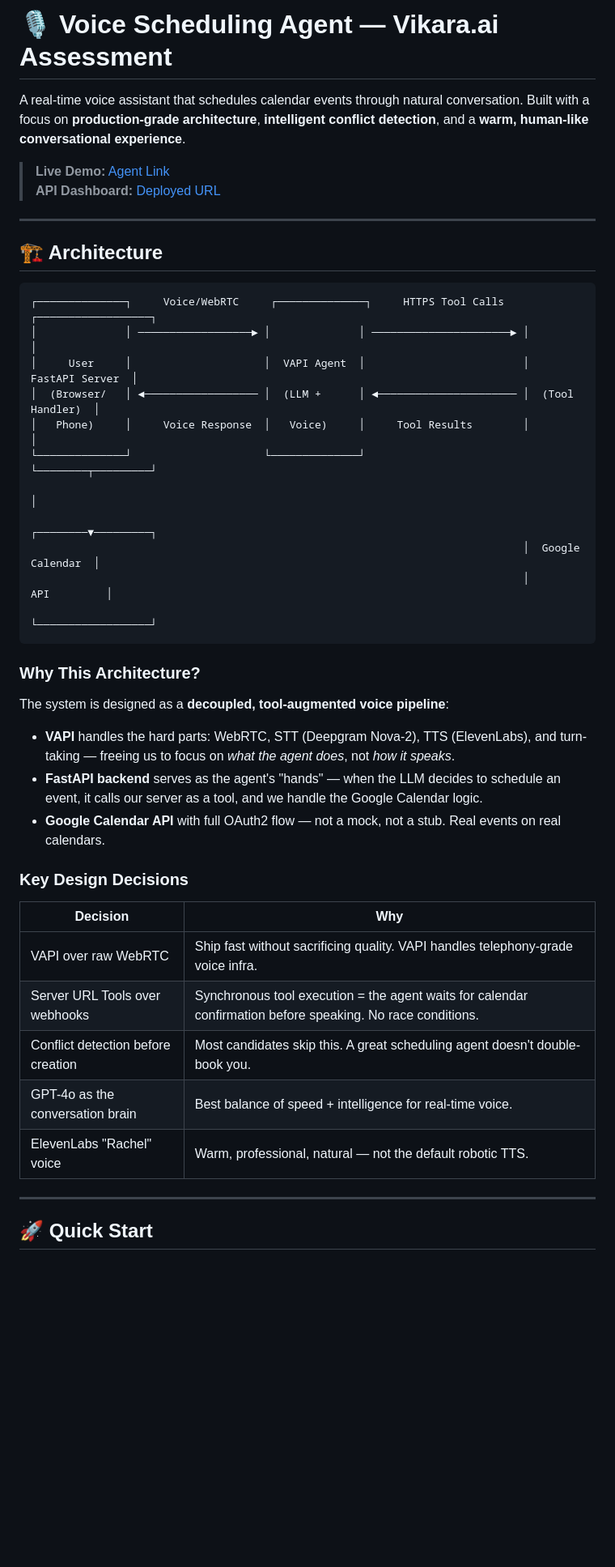
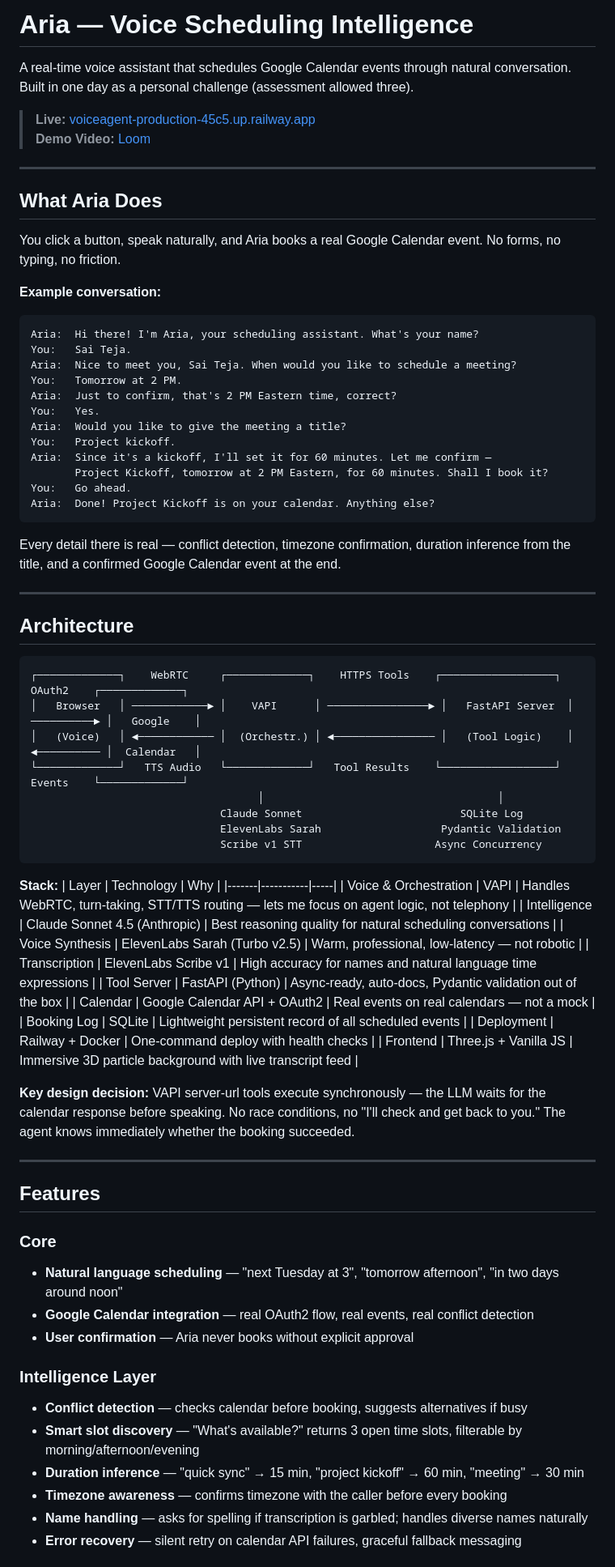
Before and after one commit to Sai-Teja-Meka/Voice_Agent, a Markdown page: README.md, the part around one of its changes. Shown at 81% size. Rendered like a GitHub page; blank space fills up the shorter version.

````diff
--- a/README.md
+++ b/README.md
@@ -1,46 +1,78 @@
-# 🎙️ Voice Scheduling Agent — Vikara.ai Assessment
+# Aria — Voice Scheduling Intelligence
 
-A real-time voice assistant that schedules calendar events through natural conversation. Built with a focus on **production-grade architecture**, **intelligent conflict detection**, and a **warm, human-like conversational experience**.
+A real-time voice assistant that schedules Google Calendar events through natural conversation. Built in one day as a personal challenge (assessment allowed three).
 
-> **Live Demo:** [Agent Link](https://vapi.ai/agent/YOUR_ASSISTANT_ID)
-> **API Dashboard:** [Deployed URL](https://your-app.railway.app)
+> **Live:** [voiceagent-production-45c5.up.railway.app](https://voiceagent-production-45c5.up.railway.app)
+> **Demo Video:** [Loom](YOUR_LOOM_LINK)
 
 ---
 
-## 🏗️ Architecture
+## What Aria Does
 
+You click a button, speak naturally, and Aria books a real Google Calendar event. No forms, no typing, no friction.
+
+**Example conversation:**
 ```
-┌──────────────┐     Voice/WebRTC     ┌──────────────┐     HTTPS Tool Calls     ┌──────────────────┐
-│              │ ──────────────────► │              │ ──────────────────────► │                  │
-│     User     │                     │  VAPI Agent  │                         │  FastAPI Server  │
-│  (Browser/   │ ◄────────────────── │  (LLM +      │ ◄────────────────────── │  (Tool Handler)  │
-│   Phone)     │     Voice Response  │   Voice)     │     Tool Results        │                  │
-└──────────────┘                     └──────────────┘                         └────────┬─────────┘
-                                                                                       │
-                                                                              ┌────────▼─────────┐
-                                                                              │  Google Calendar  │
-                                                                              │       API         │
-                                                                              └──────────────────┘
+Aria:  Hi there! I'm Aria, your scheduling assistant. What's your name?
+You:   Sai Teja.
+Aria:  Nice to meet you, Sai Teja. When would you like to schedule a meeting?
+You:   Tomorrow at 2 PM.
+Aria:  Just to confirm, that's 2 PM Eastern time, correct?
+You:   Yes.
+Aria:  Would you like to give the meeting a title?
+You:   Project kickoff.
+Aria:  Since it's a kickoff, I'll set it for 60 minutes. Let me confirm —
+       Project Kickoff, tomorrow at 2 PM Eastern, for 60 minutes. Shall I book it?
+You:   Go ahead.
+Aria:  Done! Project Kickoff is on your calendar. Anything else?
 ```
 
-### Why This Architecture?
-
-The system is designed as a **decoupled, tool-augmented voice pipeline**:
-
-- **VAPI** handles the hard parts: WebRTC, STT (Deepgram Nova-2), TTS (ElevenLabs), and turn-taking — freeing us to focus on *what the agent does*, not *how it speaks*.
-- **FastAPI backend** serves as the agent's "hands" — when the LLM decides to schedule an event, it calls our server as a tool, and we handle the Google Calendar logic.
-- **Google Calendar API** with full OAuth2 flow — not a mock, not a stub. Real events on real calendars.
-
-### Key Design Decisions
-
-| Decision | Why |
-|----------|-----|
-| VAPI over raw WebRTC | Ship fast without sacrificing quality. VAPI handles telephony-grade voice infra. |
-| Server URL Tools over webhooks | Synchronous tool execution = the agent waits for calendar confirmation before speaking. No race conditions. |
-| Conflict detection before creation | Most candidates skip this. A great scheduling agent doesn't double-book you. |
-| GPT-4o as the conversation brain | Best balance of speed + intelligence for real-time voice. |
-| ElevenLabs "Rachel" voice | Warm, professional, natural — not the default robotic TTS. |
+Every detail there is real — conflict detection, timezone confirmation, duration inference from the title, and a confirmed Google Calendar event at the end.
 
 ---
 
-## 🚀 Quick Start
+## Architecture
+
+```
+┌─────────────┐    WebRTC     ┌─────────────┐    HTTPS Tools    ┌──────────────────┐    OAuth2    ┌─────────────┐
+│   Browser   │ ────────────► │    VAPI      │ ────────────────► │   FastAPI Server  │ ──────────► │   Google    │
+│   (Voice)   │ ◄──────────── │  (Orchestr.) │ ◄──────────────── │   (Tool Logic)    │ ◄────────── │  Calendar   │
+└─────────────┘   TTS Audio   └─────────────┘   Tool Results    └──────────────────┘   Events    └─────────────┘
+                                    │                                     │
+                              Claude Sonnet                         SQLite Log
+                              ElevenLabs Sarah                   Pydantic Validation
+                              Scribe v1 STT                     Async Concurrency
+```
+
+**Stack:**
+| Layer | Technology | Why |
+|-------|-----------|-----|
+| Voice & Orchestration | VAPI | Handles WebRTC, turn-taking, STT/TTS routing — lets me focus on agent logic, not telephony |
+| Intelligence | Claude Sonnet 4.5 (Anthropic) | Best reasoning quality for natural scheduling conversations |
+| Voice Synthesis | ElevenLabs Sarah (Turbo v2.5) | Warm, professional, low-latency — not robotic |
+| Transcription | ElevenLabs Scribe v1 | High accuracy for names and natural language time expressions |
+| Tool Server | FastAPI (Python) | Async-ready, auto-docs, Pydantic validation out of the box |
+| Calendar | Google Calendar API + OAuth2 | Real events on real calendars — not a mock |
+| Booking Log | SQLite | Lightweight persistent record of all scheduled events |
+| Deployment | Railway + Docker | One-command deploy with health checks |
+| Frontend | Three.js + Vanilla JS | Immersive 3D particle background with live transcript feed |
+
+**Key design decision:** VAPI server-url tools execute synchronously — the LLM waits for the calendar response before speaking. No race conditions, no "I'll check and get back to you." The agent knows immediately whether the booking succeeded.
+
+---
+
+## Features
+
+### Core
+- **Natural language scheduling** — "next Tuesday at 3", "tomorrow afternoon", "in two days around noon"
+- **Google Calendar integration** — real OAuth2 flow, real events, real conflict detection
+- **User confirmation** — Aria never books without explicit approval
+
+### Intelligence Layer
+- **Conflict detection** — checks calendar before booking, suggests alternatives if busy
+- **Smart slot discovery** — "What's available?" returns 3 open time slots, filterable by morning/afternoon/evening
+- **Duration inference** — "quick sync" → 15 min, "project kickoff" → 60 min, "meeting" → 30 min
+- **Timezone awareness** — confirms timezone with the caller before every booking
+- **Name handling** — asks for spelling if transcription is garbled; handles diverse names naturally
+- **Error recovery** — silent retry on calendar API failures, graceful fallback messaging
+
````
Also changed, not shown: other parts of README.md (+96 -120 lines).
